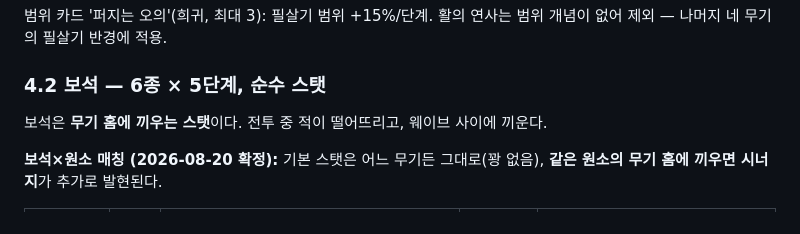
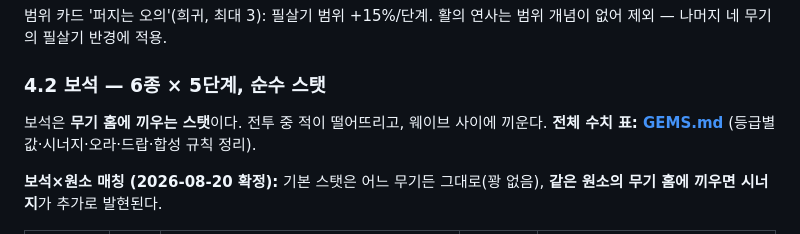
Before and after one commit to jipapa82/blacksmith, a Markdown page: DESIGN.md, the part around the change. Drawn GitHub-style.

```diff
--- a/DESIGN.md
+++ b/DESIGN.md
@@ -328,6 +328,7 @@
 ### 4.2 보석 — 6종 × 5단계, 순수 스탯
 
 보석은 **무기 홈에 끼우는 스탯**이다. 전투 중 적이 떨어뜨리고, 웨이브 사이에 끼운다.
+**전체 수치 표: [GEMS.md](GEMS.md)** (등급별 값·시너지·오라·드랍·합성 규칙 정리).
 
 **보석×원소 매칭 (2026-08-20 확정):** 기본 스탯은 어느 무기든 그대로(꽝 없음),
 **같은 원소의 무기 홈에 끼우면 시너지**가 추가로 발현된다.
```
Also changed, not shown: CARDS.md (+2 -0 lines), GEMS.md (added, +82 -0 lines).
